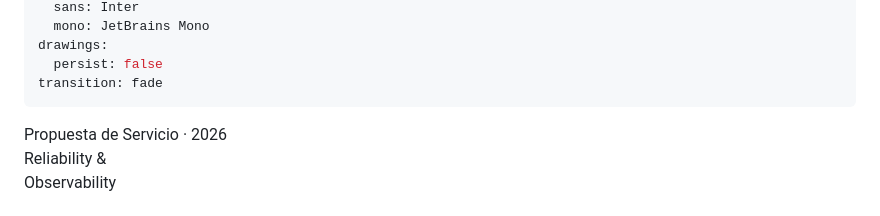
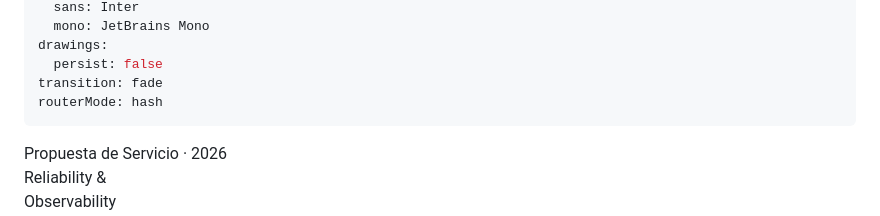
Before and after one commit to clever-devops-tools/cleverdeck, a Markdown page: pacifico-roce-propuesta/slides.md, the part around the change. Rendered like a GitHub page.

```diff
--- a/pacifico-roce-propuesta/slides.md
+++ b/pacifico-roce-propuesta/slides.md
@@ -8,6 +8,7 @@ fonts:
 drawings:
   persist: false
 transition: fade
+routerMode: hash
 ---
 
 <div class="cover-chip">Propuesta de Servicio · 2026</div>
```
Also changed, not shown: falabella-caso-exito/slides.md (+1 -0 lines).
